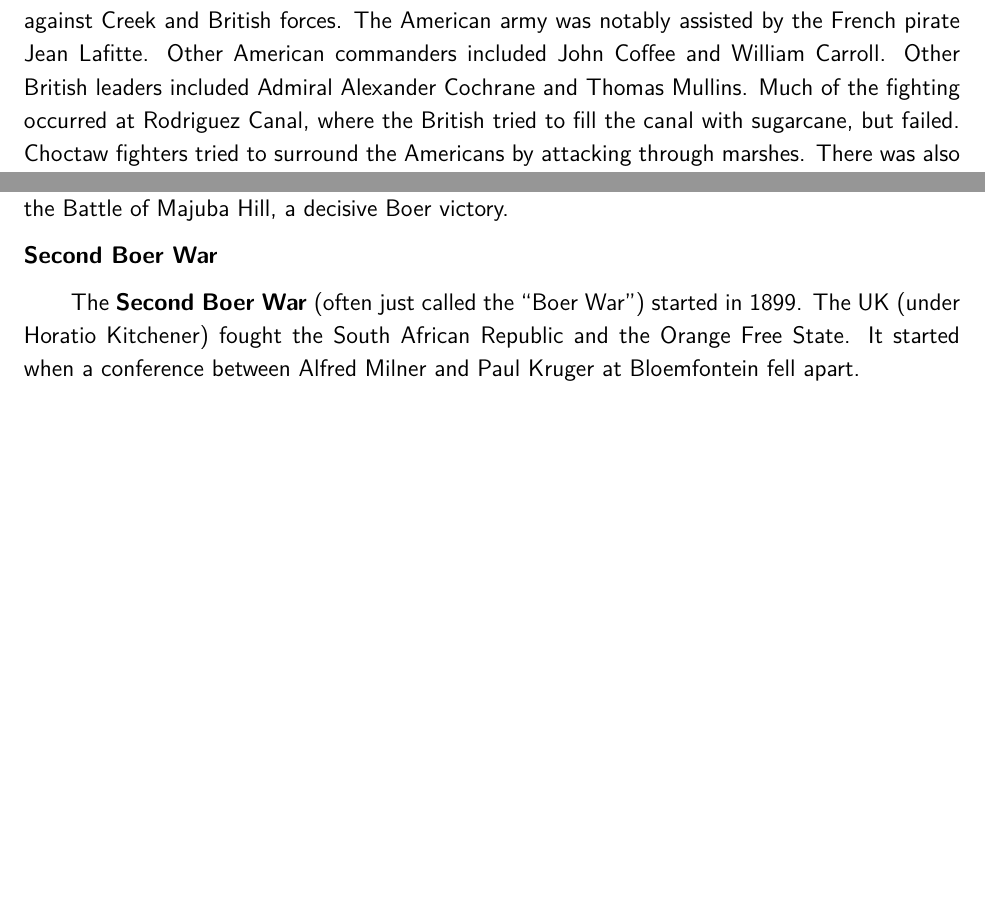
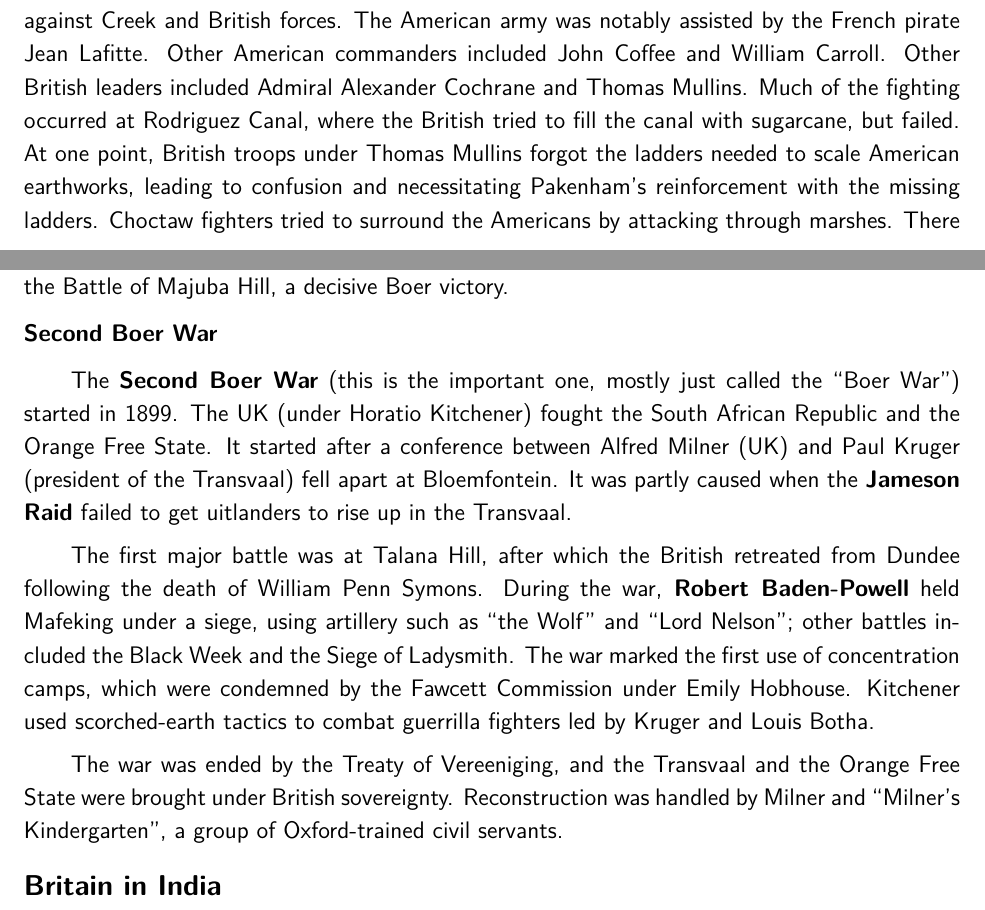
Before and after one commit to avp/history, a LaTeX thesis (history.tex, which reads tex/early-usa.tex, tex/nationalism-europe.tex): two parts of pages 98 and 113 of 214, joined at a grey line, cut so that both start at the same text, the shorter picture padded with empty space. Compiled offline with pdfLaTeX.

Commit message:
Details.

```diff
--- a/tex/early-usa.tex
+++ b/tex/early-usa.tex
@@ -177,6 +177,8 @@ The American army was notably assisted by the French pirate Jean Lafitte.
 Other American commanders included John Coffee and William Carroll.
 Other British leaders included Admiral Alexander Cochrane and Thomas Mullins.
 Much of the fighting occurred at Rodriguez Canal, where the British tried to fill the canal with sugarcane, but failed.
+At one point, British troops under Thomas Mullins forgot the ladders needed to scale American earthworks,
+leading to confusion and necessitating Pakenham's reinforcement with the missing ladders.
 Choctaw fighters tried to surround the Americans by attacking through marshes.
 There was also fighting at Fort Bowyer and Fort St.\ Philip.
 The battle ended with 71 American casualties and over 2,000 British casualties.
--- a/tex/nationalism-europe.tex
+++ b/tex/nationalism-europe.tex
@@ -482,8 +482,25 @@ It was caused by the annexation of the \textbf{Transvaal Republic} in 1877 by Br
 The major battle to know here is the Battle of Majuba Hill, a decisive Boer victory.
 
 \subsubsection*{Second Boer War}
-% TODO Boer War
 
-The \textbf{Second Boer War} (often just called the ``Boer War'') started in 1899.
+The \textbf{Second Boer War} (this is the important one, mostly just called the ``Boer War'') started in 1899.
 The UK (under Horatio Kitchener) fought the South African Republic and the Orange Free State.
-It started when a conference between Alfred Milner and Paul Kruger at Bloemfontein fell apart.
+It started after a conference between Alfred Milner (UK) and Paul Kruger (president of the Transvaal)
+fell apart at Bloemfontein.
+It was partly caused when the \textbf{Jameson Raid} failed to get uitlanders to rise up in the Transvaal.
+
+The first major battle was at Talana Hill,
+after which the British retreated from Dundee following the death of William Penn Symons.
+During the war, \textbf{Robert Baden-Powell} held Mafeking under a siege,
+using artillery such as ``the Wolf'' and ``Lord Nelson'';
+other battles included the Black Week and the Siege of Ladysmith.
+The war marked the first use of concentration camps,
+which were condemned by the Fawcett Commission under Emily Hobhouse.
+Kitchener used scorched-earth tactics to combat guerrilla fighters led by Kruger and Louis Botha.
+
+The war was ended by the Treaty of Vereeniging,
+and the Transvaal and the Orange Free State were brought under British sovereignty.
+Reconstruction was handled by Milner and ``Milner's Kindergarten'', a group of Oxford-trained civil servants.
+
+\subsection*{Britain in India}
+% TODO Sepoy Mutiny
```
Also changed, not shown: tex/interwar-usa.tex (+3 -0 lines), tex/modern-asia.tex (+4 -0 lines), tex/recent-usa.tex (+3 -3 lines), tex/wwi.tex (+2 -1 lines).
